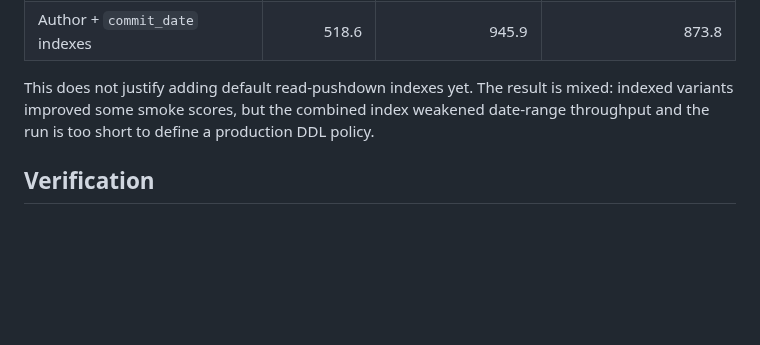
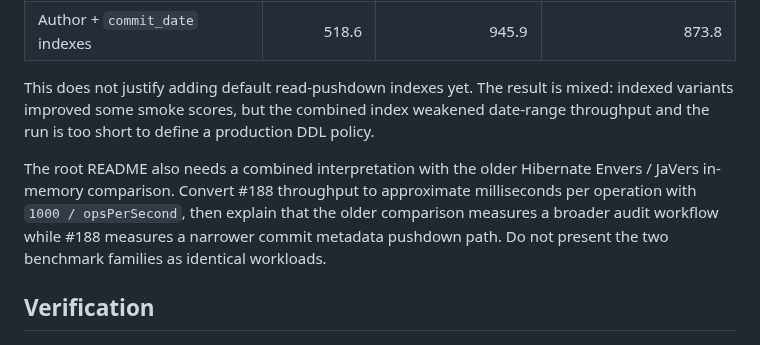
Before and after one commit to bluetape4k/bluetape4k-javers, a Markdown page: docs/lessons/2026-06-08-issue-188-commit-metadata-index-benchmark.md, the part around the change. Drawn GitHub-style; blank space fills up the shorter version.

```diff
--- a/docs/lessons/2026-06-08-issue-188-commit-metadata-index-benchmark.md
+++ b/docs/lessons/2026-06-08-issue-188-commit-metadata-index-benchmark.md
@@ -35,6 +35,13 @@ mixed: indexed variants improved some smoke scores, but the combined index
 weakened date-range throughput and the run is too short to define a production
 DDL policy.
 
+The root README also needs a combined interpretation with the older Hibernate
+Envers / JaVers in-memory comparison. Convert #188 throughput to approximate
+milliseconds per operation with `1000 / opsPerSecond`, then explain that the
+older comparison measures a broader audit workflow while #188 measures a
+narrower commit metadata pushdown path. Do not present the two benchmark
+families as identical workloads.
+
 ## Verification
 
 - `./gradlew :benchmark-javers-exposed-benchmark:compileKotlin --no-configuration-cache --no-build-cache --no-parallel --console=plain`
```
Also changed, not shown: README.ko.md (+24 -0 lines), README.md (+25 -0 lines), docs/images/readme-charts/javers-exposed-combined-benchmark-overview-01.png (added), 1 other file.
